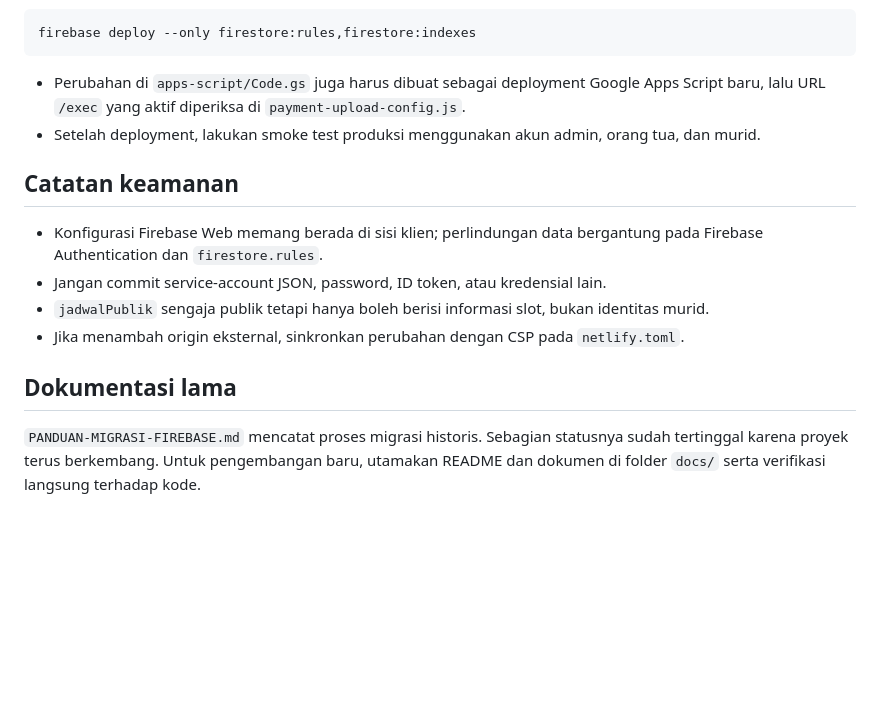
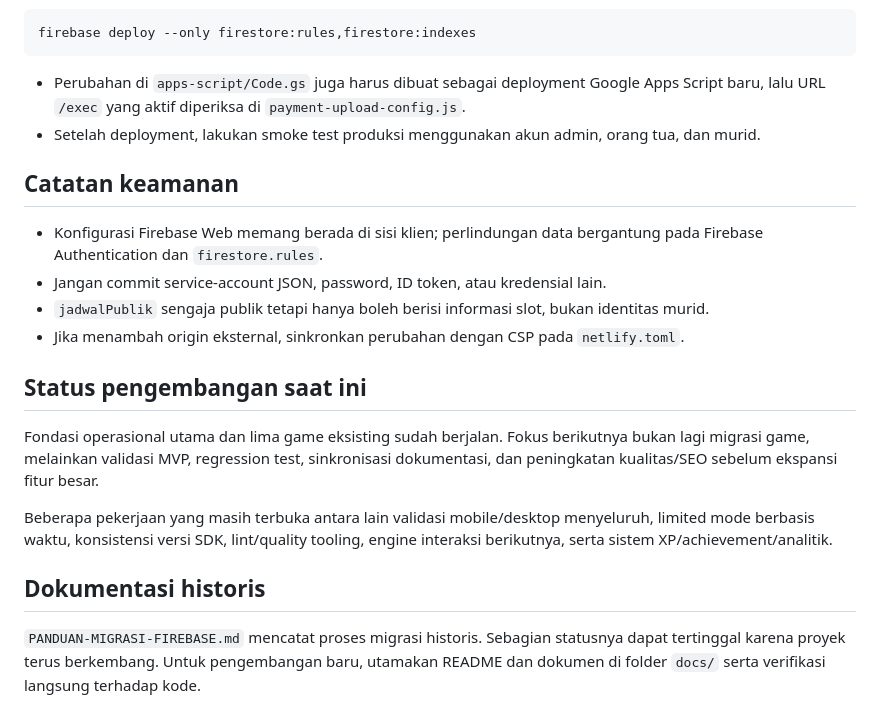
Before and after one commit to HarrisShihab/lesprivat-kakharris, a Markdown page: README.md, the part around one of its changes. GitHub-like rendering; blank space fills up the shorter version.

````diff
--- a/README.md
+++ b/README.md
@@ -73,22 +69,22 @@ hanya memvalidasi sintaks; alur Firebase tetap perlu diuji manual.
 firebase deploy --only firestore:rules,firestore:indexes
 ```
 
-- Perubahan di `apps-script/Code.gs` juga harus dibuat sebagai deployment Google Apps
-  Script baru, lalu URL `/exec` yang aktif diperiksa di `payment-upload-config.js`.
-- Setelah deployment, lakukan smoke test produksi menggunakan akun admin, orang tua,
-  dan murid.
+- Perubahan di `apps-script/Code.gs` juga harus dibuat sebagai deployment Google Apps Script baru, lalu URL `/exec` yang aktif diperiksa di `payment-upload-config.js`.
+- Setelah deployment, lakukan smoke test produksi menggunakan akun admin, orang tua, dan murid.
 
 ## Catatan keamanan
 
-- Konfigurasi Firebase Web memang berada di sisi klien; perlindungan data bergantung
-  pada Firebase Authentication dan `firestore.rules`.
+- Konfigurasi Firebase Web memang berada di sisi klien; perlindungan data bergantung pada Firebase Authentication dan `firestore.rules`.
 - Jangan commit service-account JSON, password, ID token, atau kredensial lain.
-- `jadwalPublik` sengaja publik tetapi hanya boleh berisi informasi slot, bukan
-  identitas murid.
+- `jadwalPublik` sengaja publik tetapi hanya boleh berisi informasi slot, bukan identitas murid.
 - Jika menambah origin eksternal, sinkronkan perubahan dengan CSP pada `netlify.toml`.
 
-## Dokumentasi lama
+## Status pengembangan saat ini
 
-`PANDUAN-MIGRASI-FIREBASE.md` mencatat proses migrasi historis. Sebagian statusnya
-sudah tertinggal karena proyek terus berkembang. Untuk pengembangan baru, utamakan
-README dan dokumen di folder `docs/` serta verifikasi langsung terhadap kode.
+Fondasi operasional utama dan lima game eksisting sudah berjalan. Fokus berikutnya bukan lagi migrasi game, melainkan validasi MVP, regression test, sinkronisasi dokumentasi, dan peningkatan kualitas/SEO sebelum ekspansi fitur besar.
+
+Beberapa pekerjaan yang masih terbuka antara lain validasi mobile/desktop menyeluruh, limited mode berbasis waktu, konsistensi versi SDK, lint/quality tooling, engine interaksi berikutnya, serta sistem XP/achievement/analitik.
+
+## Dokumentasi historis
+
+`PANDUAN-MIGRASI-FIREBASE.md` mencatat proses migrasi historis. Sebagian statusnya dapat tertinggal karena proyek terus berkembang. Untuk pengembangan baru, utamakan README dan dokumen di folder `docs/` serta verifikasi langsung terhadap kode.
````
Also changed, not shown: other parts of README.md (+20 -24 lines).
